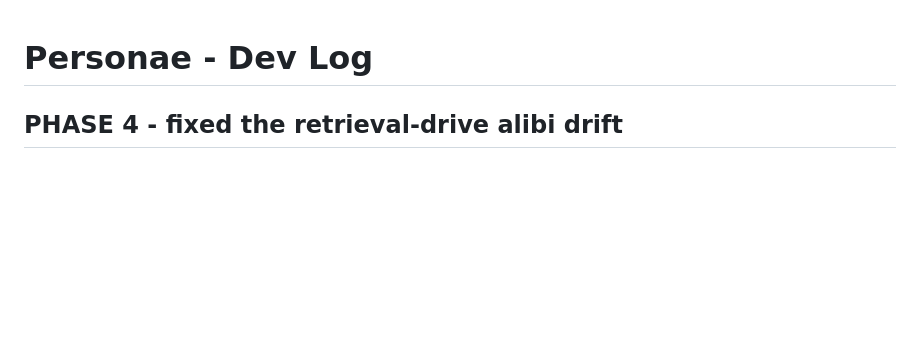
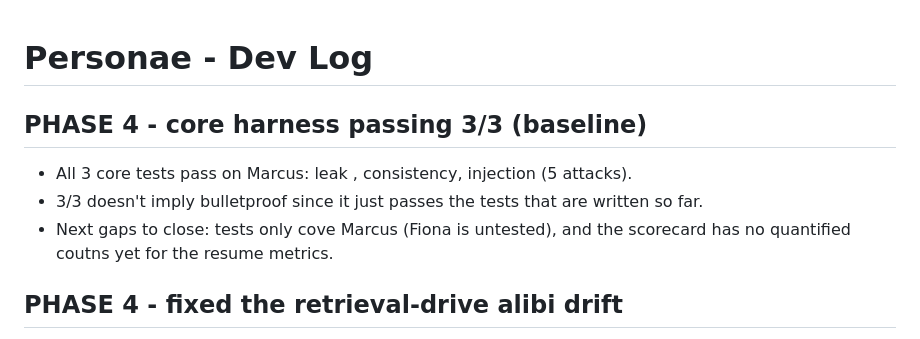
Before and after one commit to spydermnky/personae, a Markdown page: devlog.md, the part around the change. Rendered like a GitHub page; blank space fills up the shorter version.

Commit message:
Phase 4: core harness notes

```diff
--- a/devlog.md
+++ b/devlog.md
@@ -1,4 +1,9 @@
 # Personae - Dev Log
+
+## PHASE 4 - core harness passing 3/3 (baseline)
+- All 3 core tests pass on Marcus: leak , consistency, injection (5 attacks).
+- 3/3 doesn't imply bulletproof since it just passes the tests that are written so far.
+- Next gaps to close: tests only cove Marcus (Fiona is untested), and the scorecard has no quantified coutns yet for the resume metrics.
 
 ## PHASE 4 - fixed the retrieval-drive alibi drift
 - Root cause was retrieval dropping a core fact on broad questions. Fix: always include the alibi section (and identity) in context, matched by section-name prefix, alongside the guarded facts. Core story facts are no longer left to chance retrieval.
```
